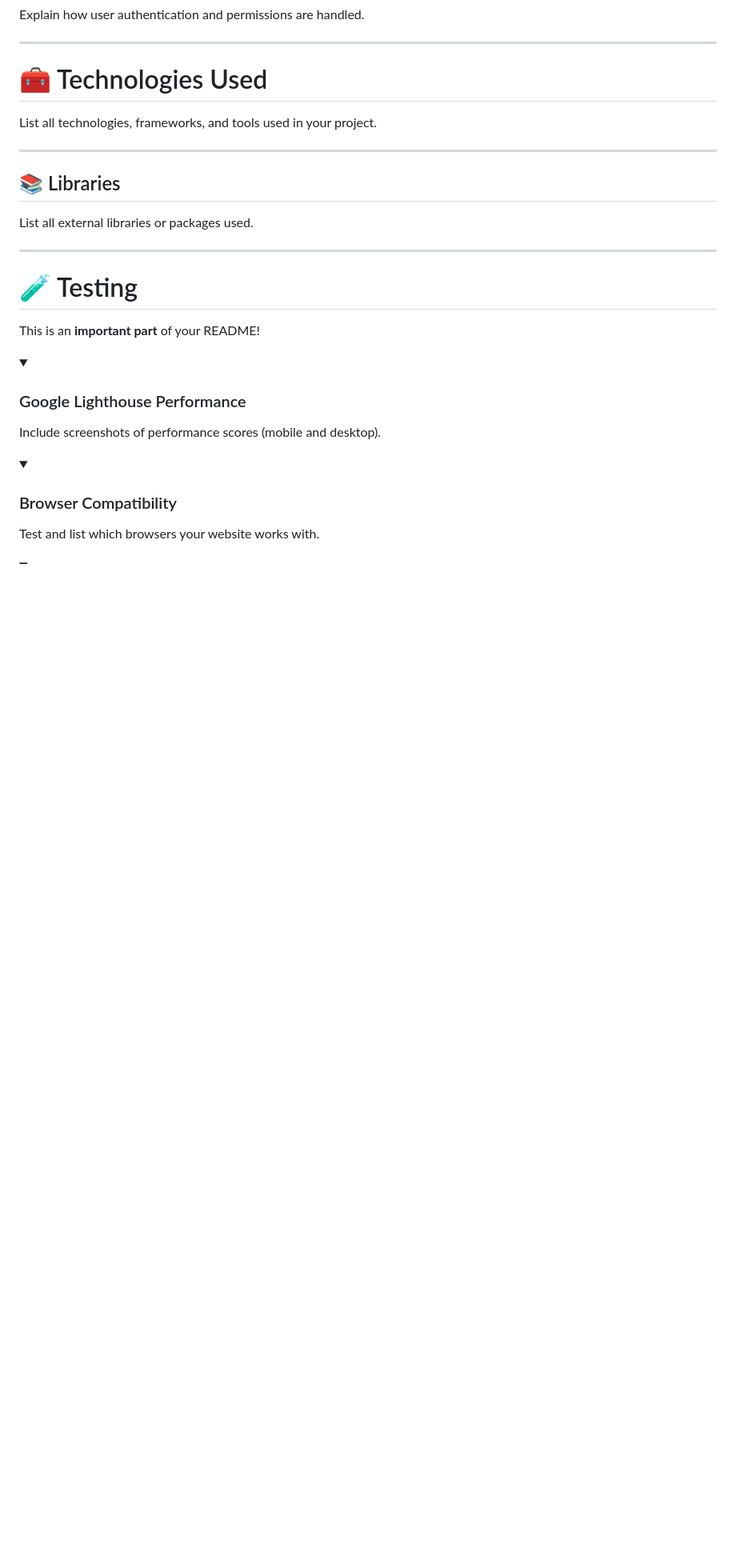
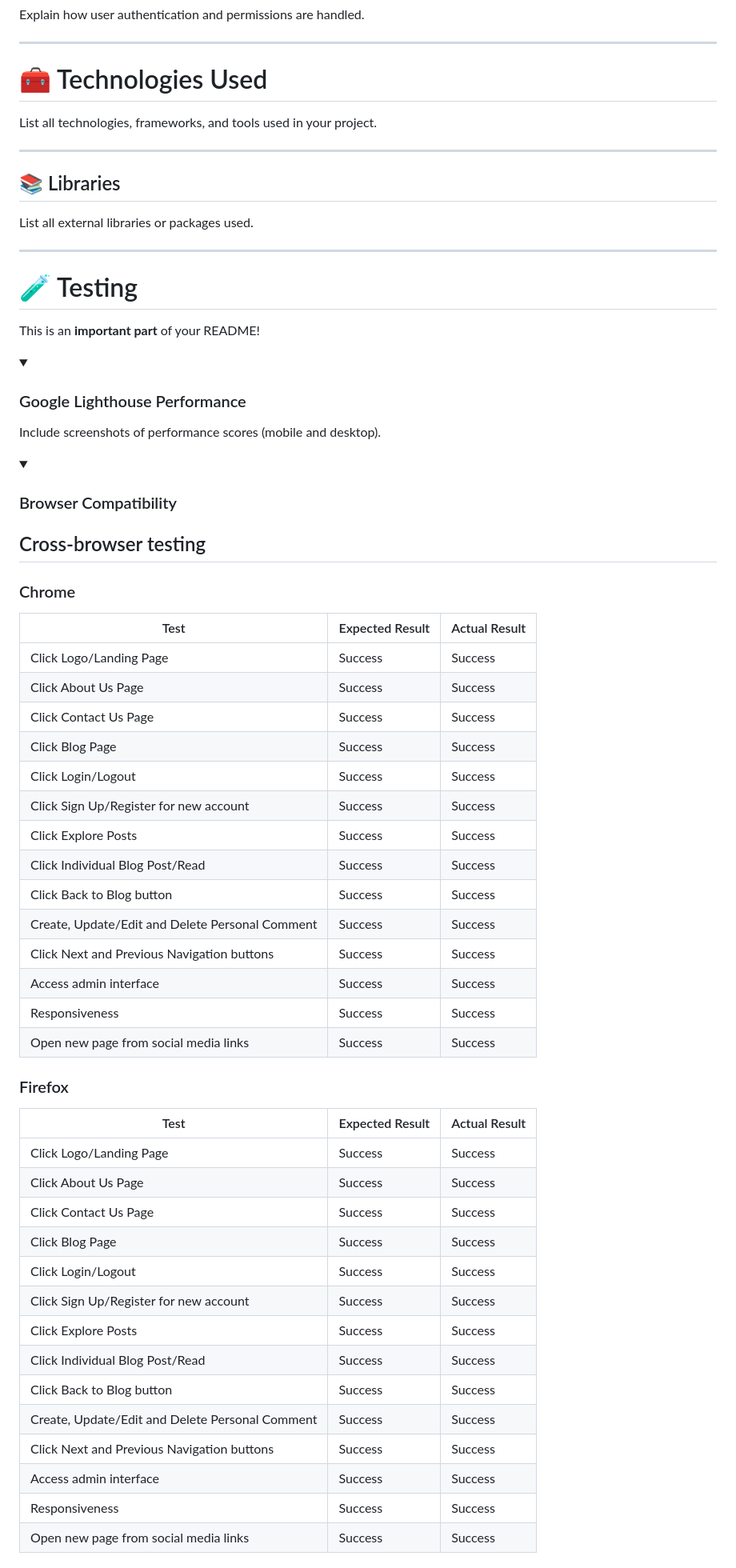
Before and after one commit to Gilberto2025123/parent-code-blog, a Markdown page: README.md, the part around one of its changes. Shown at 80% size. GitHub-like rendering; folded sections open; blank space fills up the shorter version.

Commit message:
Manual Testing results

```diff
--- a/README.md
+++ b/README.md
@@ -144,6 +145,8 @@ List all external libraries or packages used.
 
 This is an **important part** of your README!
 
+
+
 <details>
 <summary><h3>Google Lighthouse Performance</h3></summary>
 
@@ -154,7 +157,41 @@ Include screenshots of performance scores (mobile and desktop).
 <details>
 <summary><h3>Browser Compatibility</h3></summary>
 
-Test and list which browsers your website works with.
+## Cross-browser testing
 
-</details>
+### Chrome
+| Test | Expected Result | Actual Result |
+|---|---|---|
+| Click Logo/Landing Page | Success | Success |
+| Click About Us Page | Success | Success |
+| Click Contact Us Page | Success | Success |
+| Click Blog Page | Success | Success |
+| Click Login/Logout | Success | Success |
+| Click Sign Up/Register for new account | Success | Success |
+| Click Explore Posts | Success | Success |
+| Click Individual Blog Post/Read | Success | Success |
+| Click Back to Blog button | Success | Success |
+| Create, Update/Edit and Delete Personal Comment | Success | Success |
+| Click Next and Previous Navigation buttons | Success | Success |
+| Access admin interface | Success | Success |
+| Responsiveness | Success | Success |
+| Open new page from social media links | Success | Success |
 
+### Firefox
+| Test | Expected Result | Actual Result |
+|---|---|---|
+| Click Logo/Landing Page | Success | Success |
+| Click About Us Page | Success | Success |
+| Click Contact Us Page | Success | Success |
+| Click Blog Page | Success | Success |
+| Click Login/Logout | Success | Success |
+| Click Sign Up/Register for new account | Success | Success |
+| Click Explore Posts | Success | Success |
+| Click Individual Blog Post/Read | Success | Success |
+| Click Back to Blog button | Success | Success |
+| Create, Update/Edit and Delete Personal Comment | Success | Success |
+| Click Next and Previous Navigation buttons | Success | Success |
+| Access admin interface | Success | Success |
+| Responsiveness | Success | Success |
+| Open new page from social media links | Success | Success |
+
```
Also changed, not shown: other parts of README.md (+40 -4 lines).
